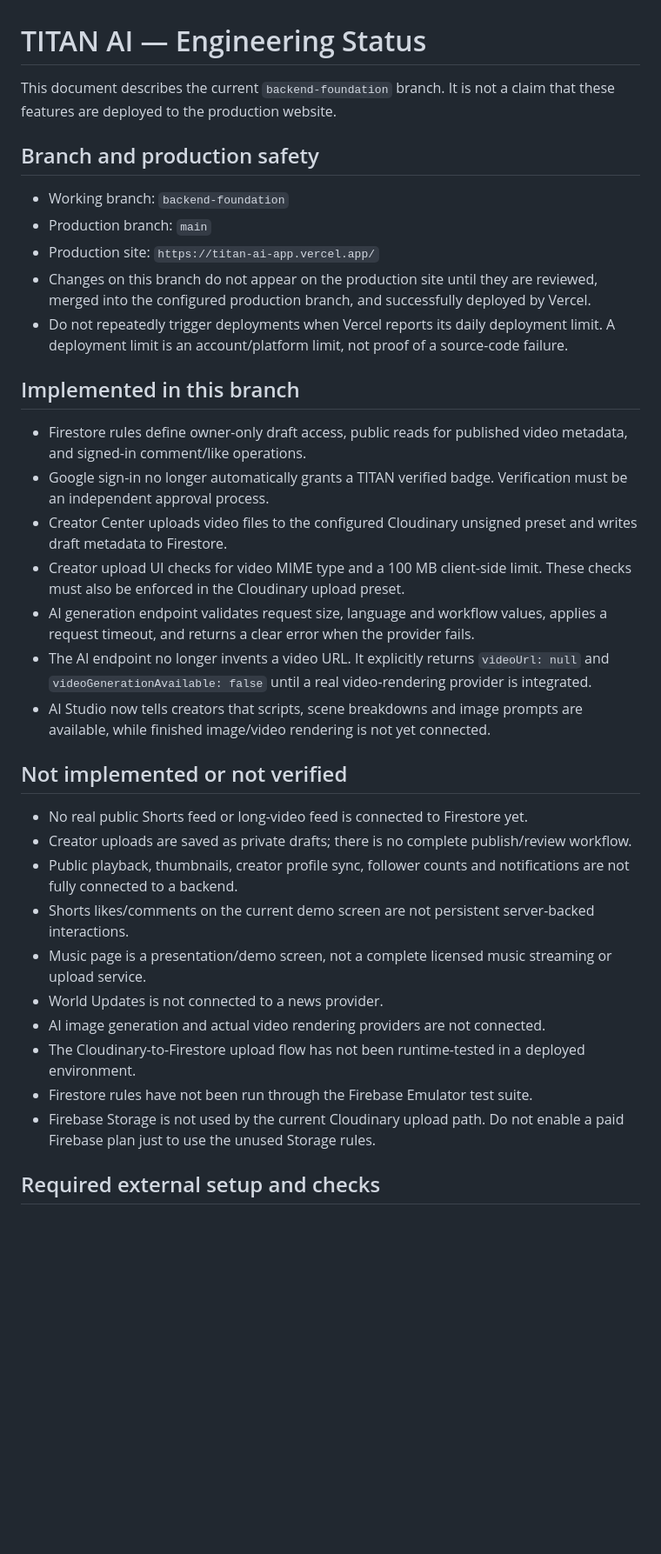
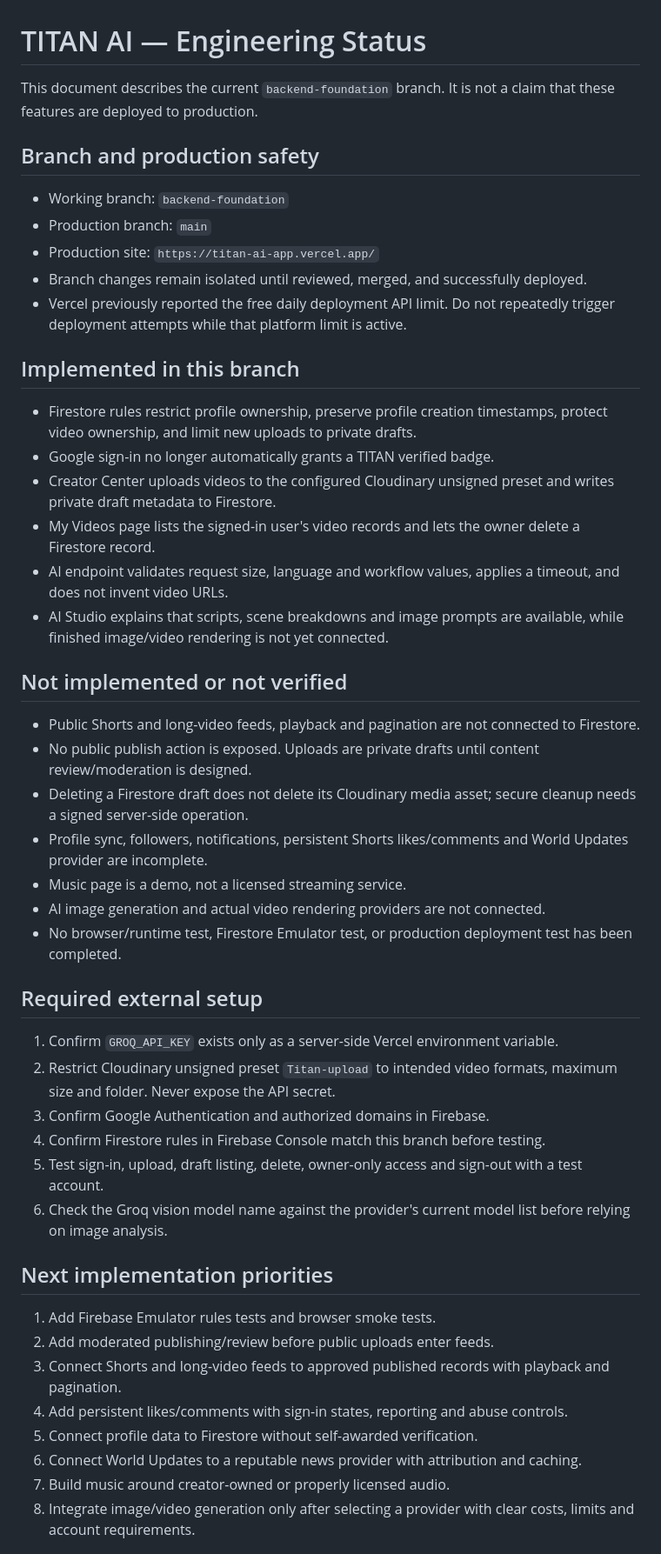
Before and after one commit to umii420/ai-movie-creator, a Markdown page: ENGINEERING_STATUS.md, the part around one of its changes. Shown at 87% size. Rendered like a GitHub page; blank space fills up the shorter version.

Commit message:
Document private video draft management

```diff
--- a/ENGINEERING_STATUS.md
+++ b/ENGINEERING_STATUS.md
@@ -1,37 +1,46 @@
 # TITAN AI — Engineering Status
 
-This document describes the current `backend-foundation` branch. It is not a claim that these features are deployed to the production website.
+This document describes the current `backend-foundation` branch. It is not a claim that these features are deployed to production.
 
 ## Branch and production safety
-
 - Working branch: `backend-foundation`
 - Production branch: `main`
 - Production site: `https://titan-ai-app.vercel.app/`
-- Changes on this branch do not appear on the production site until they are reviewed, merged into the configured production branch, and successfully deployed by Vercel.
-- Do not repeatedly trigger deployments when Vercel reports its daily deployment limit. A deployment limit is an account/platform limit, not proof of a source-code failure.
+- Branch changes remain isolated until reviewed, merged, and successfully deployed.
+- Vercel previously reported the free daily deployment API limit. Do not repeatedly trigger deployment attempts while that platform limit is active.
 
 ## Implemented in this branch
-
-- Firestore rules define owner-only draft access, public reads for published video metadata, and signed-in comment/like operations.
-- Google sign-in no longer automatically grants a TITAN verified badge. Verification must be an independent approval process.
-- Creator Center uploads video files to the configured Cloudinary unsigned preset and writes draft metadata to Firestore.
-- Creator upload UI checks for video MIME type and a 100 MB client-side limit. These checks must also be enforced in the Cloudinary upload preset.
-- AI generation endpoint validates request size, language and workflow values, applies a request timeout, and returns a clear error when the provider fails.
-- The AI endpoint no longer invents a video URL. It explicitly returns `videoUrl: null` and `videoGenerationAvailable: false` until a real video-rendering provider is integrated.
-- AI Studio now tells creators that scripts, scene breakdowns and image prompts are available, while finished image/video rendering is not yet connected.
+- Firestore rules restrict profile ownership, preserve profile creation timestamps, protect video ownership, and limit new uploads to private drafts.
+- Google sign-in no longer automatically grants a TITAN verified badge.
+- Creator Center uploads videos to the configured Cloudinary unsigned preset and writes private draft metadata to Firestore.
+- My Videos page lists the signed-in user's video records and lets the owner delete a Firestore record.
+- AI endpoint validates request size, language and workflow values, applies a timeout, and does not invent video URLs.
+- AI Studio explains that scripts, scene breakdowns and image prompts are available, while finished image/video rendering is not yet connected.
 
 ## Not implemented or not verified
+- Public Shorts and long-video feeds, playback and pagination are not connected to Firestore.
+- No public publish action is exposed. Uploads are private drafts until content review/moderation is designed.
+- Deleting a Firestore draft does not delete its Cloudinary media asset; secure cleanup needs a signed server-side operation.
+- Profile sync, followers, notifications, persistent Shorts likes/comments and World Updates provider are incomplete.
+- Music page is a demo, not a licensed streaming service.
+- AI image generation and actual video rendering providers are not connected.
+- No browser/runtime test, Firestore Emulator test, or production deployment test has been completed.
 
-- No real public Shorts feed or long-video feed is connected to Firestore yet.
-- Creator uploads are saved as private drafts; there is no complete publish/review workflow.
-- Public playback, thumbnails, creator profile sync, follower counts and notifications are not fully connected to a backend.
-- Shorts likes/comments on the current demo screen are not persistent server-backed interactions.
-- Music page is a presentation/demo screen, not a complete licensed music streaming or upload service.
-- World Updates is not connected to a news provider.
-- AI image generation and actual video rendering providers are not connected.
-- The Cloudinary-to-Firestore upload flow has not been runtime-tested in a deployed environment.
-- Firestore rules have not been run through the Firebase Emulator test suite.
-- Firebase Storage is not used by the current Cloudinary upload path. Do not enable a paid Firebase plan just to use the unused Storage rules.
+## Required external setup
+1. Confirm `GROQ_API_KEY` exists only as a server-side Vercel environment variable.
+2. Restrict Cloudinary unsigned preset `Titan-upload` to intended video formats, maximum size and folder. Never expose the API secret.
+3. Confirm Google Authentication and authorized domains in Firebase.
+4. Confirm Firestore rules in Firebase Console match this branch before testing.
+5. Test sign-in, upload, draft listing, delete, owner-only access and sign-out with a test account.
+6. Check the Groq vision model name against the provider's current model list before relying on image analysis.
 
-## Required external setup and checks
+## Next implementation priorities
+1. Add Firebase Emulator rules tests and browser smoke tests.
+2. Add moderated publishing/review before public uploads enter feeds.
+3. Connect Shorts and long-video feeds to approved published records with playback and pagination.
+4. Add persistent likes/comments with sign-in states, reporting and abuse controls.
+5. Connect profile data to Firestore without self-awarded verification.
+6. Connect World Updates to a reputable news provider with attribution and caching.
+7. Build music around creator-owned or properly licensed audio.
+8. Integrate image/video generation only after selecting a provider with clear costs, limits and account requirements.
 
```
Also changed, not shown: other parts of ENGINEERING_STATUS.md (+5 -25 lines).
